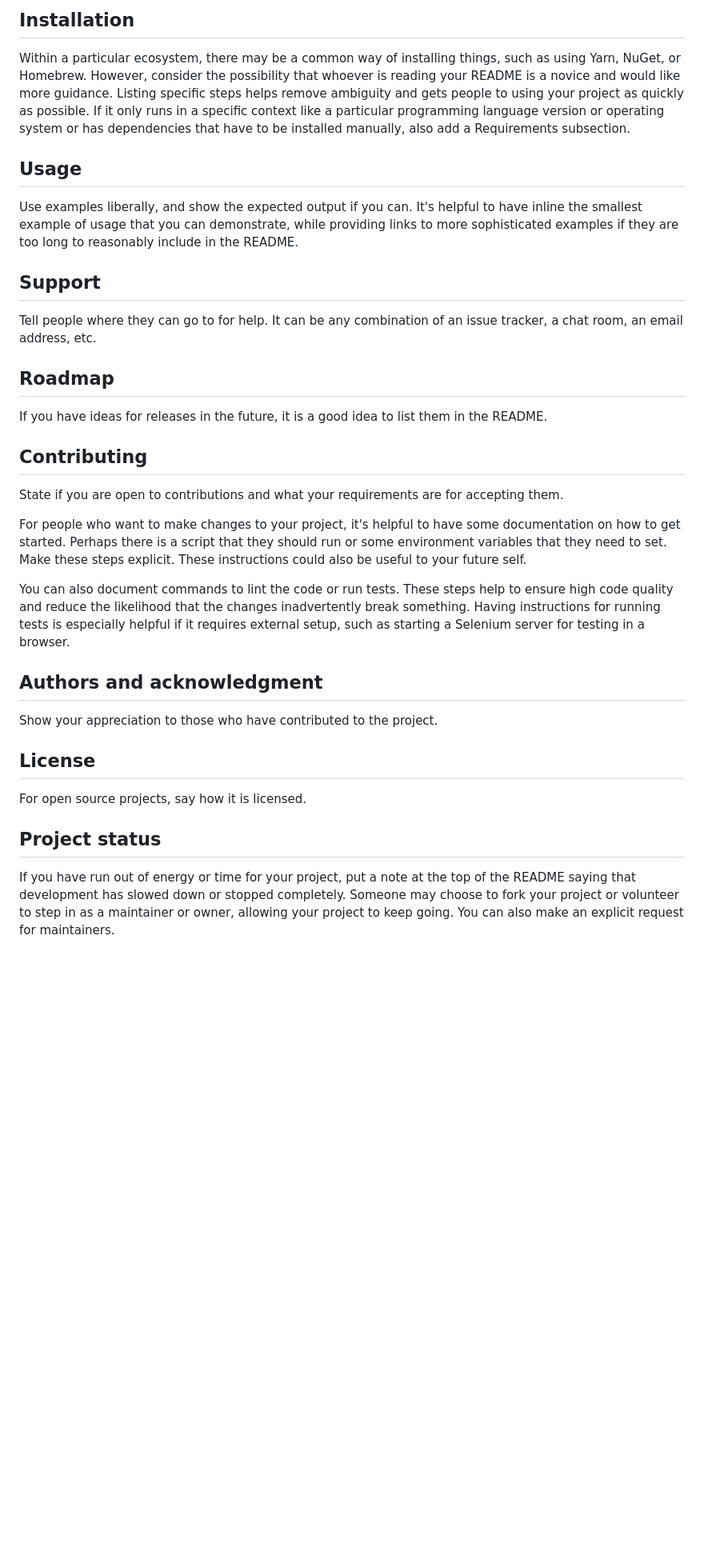
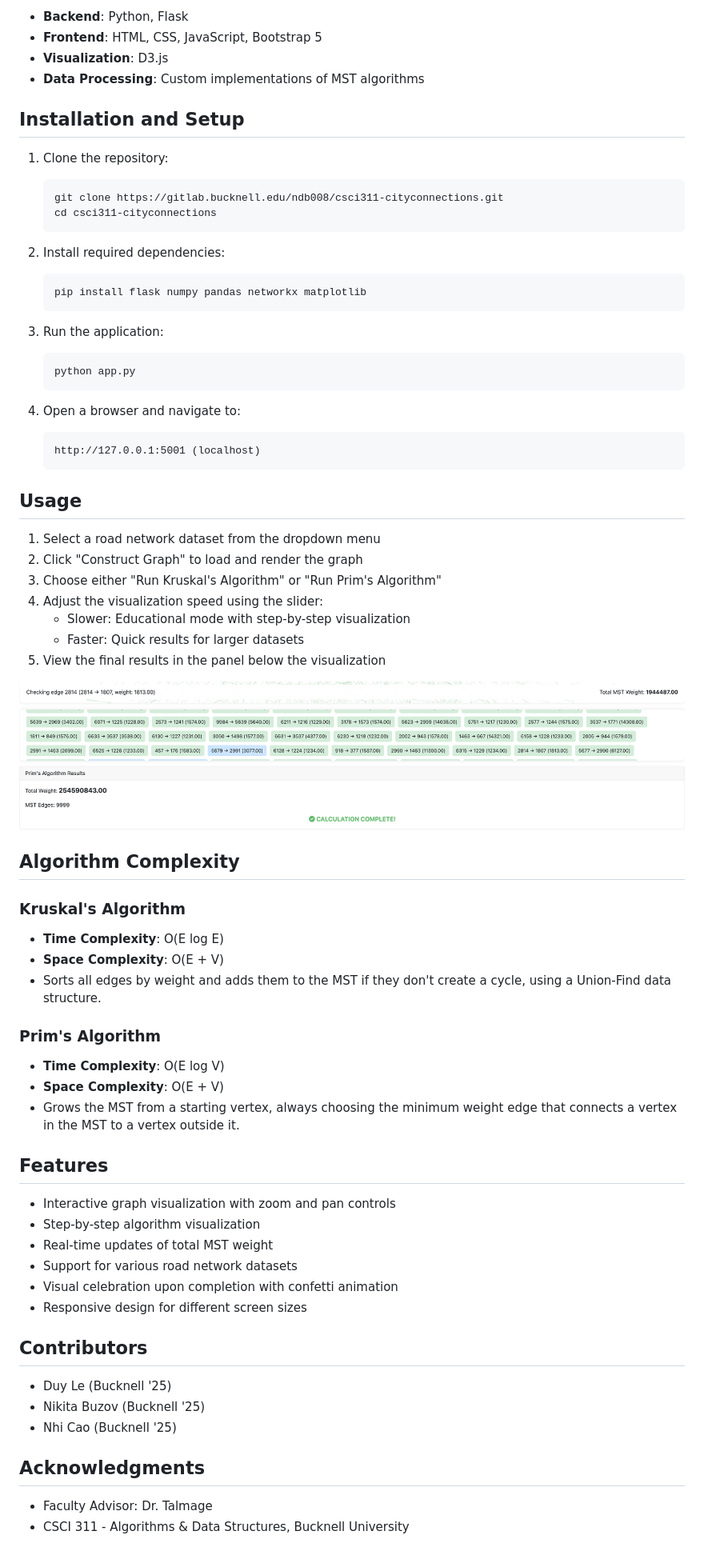
Before and after one commit to DuyLe0710edu/csci311-cityconnections, a Markdown page: README.md, the part around the change printed below. Shown: that part at 80% size. Rendered like a GitHub page; pictures changed too: algorithm/images/result_panel.png (added); blank space fills up the shorter version.

Commit message:
finale

````diff
--- a/README.md
+++ b/README.md
@@ -66,28 +12,72 @@ Depending on what you are making, it can be a good idea to include screenshots o
 
-## Installation
-Within a particular ecosystem, there may be a common way of installing things, such as using Yarn, NuGet, or Homebrew. However, consider the possibility that whoever is reading your README is a novice and would like more guidance. Listing specific steps helps remove ambiguity and gets people to using your project as quickly as possible. If it only runs in a specific context like a particular programming language version or operating system or has dependencies that have to be installed manually, also add a Requirements subsection.
+- **Backend**: Python, Flask
+- **Frontend**: HTML, CSS, JavaScript, Bootstrap 5
+- **Visualization**: D3.js
+- **Data Processing**: Custom implementations of MST algorithms
+
+## Installation and Setup
+
+1. Clone the repository:
+   ```
+   git clone https://gitlab.bucknell.edu/ndb008/csci311-cityconnections.git
+   cd csci311-cityconnections
+   ```
+
+2. Install required dependencies:
+   ```
+   pip install flask numpy pandas networkx matplotlib
+   ```
+
+3. Run the application:
+   ```
+   python app.py
+   ```
+
+4. Open a browser and navigate to:
+   ```
+   http://127.0.0.1:5001 (localhost)
+   ```
 
 ## Usage
-Use examples liberally, and show the expected output if you can. It's helpful to have inline the smallest example of usage that you can demonstrate, while providing links to more sophisticated examples if they are too long to reasonably include in the README.
 
-## Support
-Tell people where they can go to for help. It can be any combination of an issue tracker, a chat room, an email address, etc.
+1. Select a road network dataset from the dropdown menu
+2. Click "Construct Graph" to load and render the graph
+3. Choose either "Run Kruskal's Algorithm" or "Run Prim's Algorithm"
+4. Adjust the visualization speed using the slider:
+   - Slower: Educational mode with step-by-step visualization
+   - Faster: Quick results for larger datasets
+5. View the final results in the panel below the visualization
 
-## Roadmap
-If you have ideas for releases in the future, it is a good idea to list them in the README.
+![Result Panel with Celebration](algorithm/images/result_panel.png)
 
-## Contributing
-State if you are open to contributions and what your requirements are for accepting them.
+## Algorithm Complexity
 
-For people who want to make changes to your project, it's helpful to have some documentation on how to get started. Perhaps there is a script that they should run or some environment variables that they need to set. Make these steps explicit. These instructions could also be useful to your future self.
+### Kruskal's Algorithm
+- **Time Complexity**: O(E log E)
+- **Space Complexity**: O(E + V)
+- Sorts all edges by weight and adds them to the MST if they don't create a cycle, using a Union-Find data structure.
 
-You can also document commands to lint the code or run tests. These steps help to ensure high code quality and reduce the likelihood that the changes inadvertently break something. Having instructions for running tests is especially helpful if it requires external setup, such as starting a Selenium server for testing in a browser.
+### Prim's Algorithm
+- **Time Complexity**: O(E log V)
+- **Space Complexity**: O(E + V)
+- Grows the MST from a starting vertex, always choosing the minimum weight edge that connects a vertex in the MST to a vertex outside it.
 
-## Authors and acknowledgment
-Show your appreciation to those who have contributed to the project.
+## Features
 
-## License
-For open source projects, say how it is licensed.
+- Interactive graph visualization with zoom and pan controls
+- Step-by-step algorithm visualization
+- Real-time updates of total MST weight
+- Support for various road network datasets
+- Visual celebration upon completion with confetti animation
+- Responsive design for different screen sizes
 
-## Project status
-If you have run out of energy or time for your project, put a note at the top of the README saying that development has slowed down or stopped completely. Someone may choose to fork your project or volunteer to step in as a maintainer or owner, allowing your project to keep going. You can also make an explicit request for maintainers.
+## Contributors
+
+- Duy Le (Bucknell '25)
+- Nikita Buzov (Bucknell '25)
+- Nhi Cao (Bucknell '25)
+
+## Acknowledgments
+
+- Faculty Advisor: Dr. Talmage
+- CSCI 311 - Algorithms & Data Structures, Bucknell University
````
Also changed, not shown: other parts of README.md (+5 -59 lines), 1 other file.
